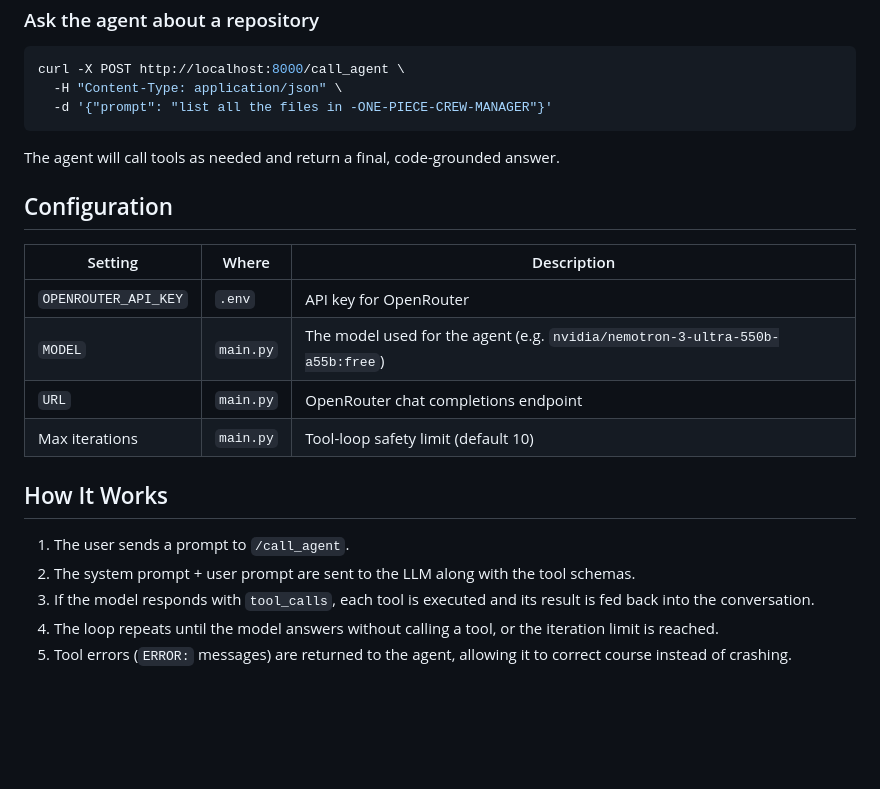
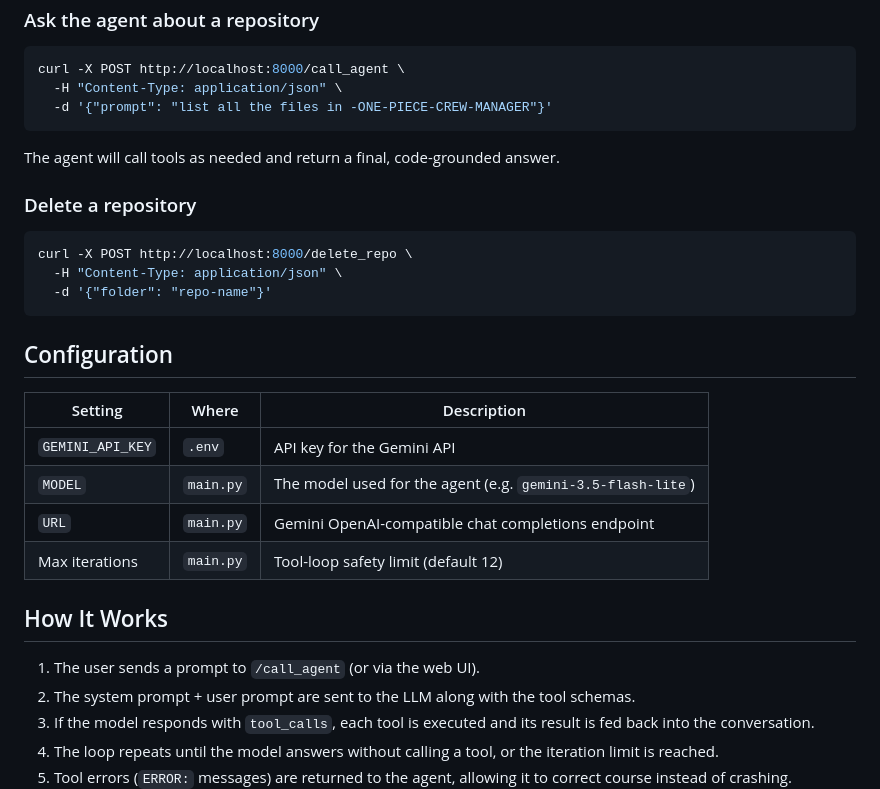
Before and after one commit to ducanhlee633-crypto/BugPilot, a Markdown page: README.md, the part around one of its changes. Rendered like a GitHub page; blank space fills up the shorter version.

````diff
--- a/README.md
+++ b/README.md
@@ -71,18 +82,26 @@ curl -X POST http://localhost:8000/call_agent \
 
 The agent will call tools as needed and return a final, code-grounded answer.
 
+### Delete a repository
+
+```bash
+curl -X POST http://localhost:8000/delete_repo \
+  -H "Content-Type: application/json" \
+  -d '{"folder": "repo-name"}'
+```
+
 ## Configuration
 
 | Setting | Where | Description |
 | --- | --- | --- |
-| `OPENROUTER_API_KEY` | `.env` | API key for OpenRouter |
-| `MODEL` | `main.py` | The model used for the agent (e.g. `nvidia/nemotron-3-ultra-550b-a55b:free`) |
-| `URL` | `main.py` | OpenRouter chat completions endpoint |
-| Max iterations | `main.py` | Tool-loop safety limit (default 10) |
+| `GEMINI_API_KEY` | `.env` | API key for the Gemini API |
+| `MODEL` | `main.py` | The model used for the agent (e.g. `gemini-3.5-flash-lite`) |
+| `URL` | `main.py` | Gemini OpenAI-compatible chat completions endpoint |
+| Max iterations | `main.py` | Tool-loop safety limit (default 12) |
 
 ## How It Works
 
-1. The user sends a prompt to `/call_agent`.
+1. The user sends a prompt to `/call_agent` (or via the web UI).
 2. The system prompt + user prompt are sent to the LLM along with the tool schemas.
 3. If the model responds with `tool_calls`, each tool is executed and its result is fed back into the conversation.
 4. The loop repeats until the model answers without calling a tool, or the iteration limit is reached.
````
Also changed, not shown: other parts of README.md (+21 -10 lines).
